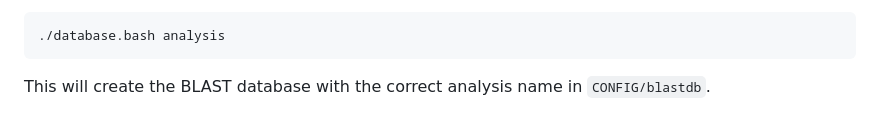
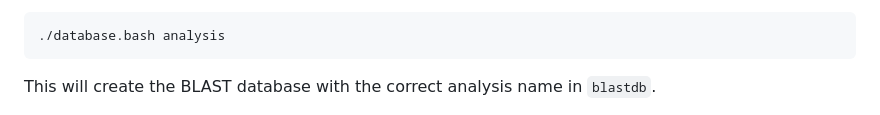
Before and after one commit to meidanis-lab/mutation-reporter, a Markdown page: README.md, the part around one of its changes. GitHub-like rendering.

Commit message:
no CONFIG in README and level of "Execution" title

````diff
--- a/README.md
+++ b/README.md
@@ -50,7 +50,7 @@ After that, run
 ./database.bash analysis
 ```
 
-This will create the BLAST database with the correct analysis name in `CONFIG/blastdb`.
+This will create the BLAST database with the correct analysis name in `blastdb`.
 
 ![database](img/database.png)
 
````
Also changed, not shown: other parts of README.md (+1 -1 lines).
